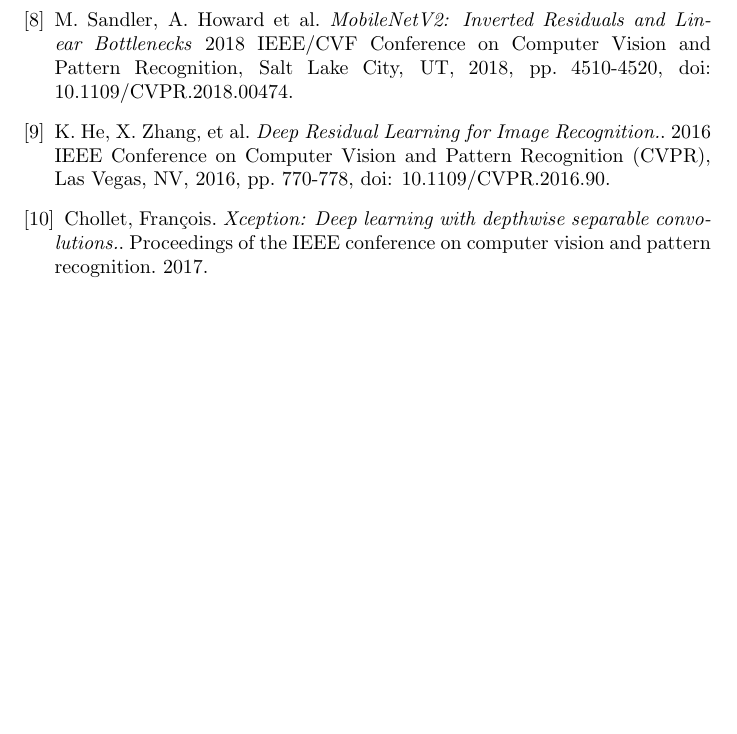
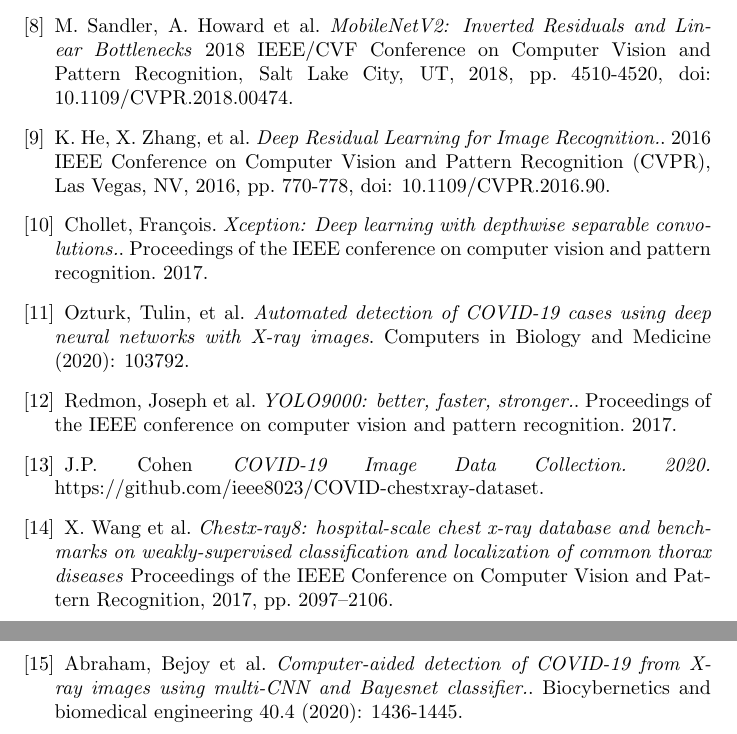
Before and after one commit to Stavrospanakakis/covid-19-diagnosis, a LaTeX document (main.tex): part of page 4 of 4 before the commit and two parts of pages 4 and 5 of 5 after it, the two joined at a grey line, cut so that both start at the same text, the shorter picture padded with empty space. Compiled offline with pdfLaTeX.

Commit message:
Add third article title and fix figures

```diff
--- a/main.tex
+++ b/main.tex
@@ -1,12 +1,15 @@
 \documentclass{article}
 
 \usepackage{graphicx}
+\usepackage{float}
+\usepackage{multicol}
 
 \title{Covid-19 study with Neural Networks}
 \author{Stavros Panakakis, Sophia Tsivoula}
 
 \begin{document}
 	\maketitle
+
 
 \section{Introduction}
 The first novel Coronavirus (COVID-19) disease cases confirmed at a seafood wholesale market in Wuhan, China in December 2019 with pneumonia of
@@ -131,6 +140,30 @@
 Chollet, François.
 \textit{Xception: Deep learning with depthwise separable convolutions.}. Proceedings of the IEEE conference on computer vision and pattern recognition. 2017.
 
+\bibitem{secondreview}
+Ozturk, Tulin, et al.
+\textit{Automated detection of COVID-19 cases using deep neural networks with X-ray images}.
+Computers in Biology and Medicine (2020): 103792.
+
+\bibitem{darknet}
+Redmon, Joseph et al.
+\textit{YOLO9000: better, faster, stronger.}.
+Proceedings of the IEEE conference on computer vision and pattern recognition. 2017.
+
+\bibitem{dataset1secondreview}
+J.P. Cohen
+\textit{COVID-19 Image Data Collection. 2020.}
+https://github.com/ieee8023/COVID-chestxray-dataset.
+
+\bibitem{dataset2secondreview}
+X. Wang et al.
+\textit{Chestx-ray8: hospital-scale chest x-ray database and benchmarks on weakly-supervised classification and localization of common thorax diseases}
+Proceedings of the IEEE Conference on Computer Vision and Pattern Recognition, 2017, pp. 2097–2106.
+
+\bibitem{thirdreview}
+Abraham, Bejoy et al.
+\textit{Computer-aided detection of COVID-19 from X-ray images using multi-CNN and Bayesnet classifier.}.
+Biocybernetics and biomedical engineering 40.4 (2020): 1436-1445.
+
 \end{thebibliography}
-
 \end{document}
```
Also changed, not shown: main.tex (14 more changed lines).
